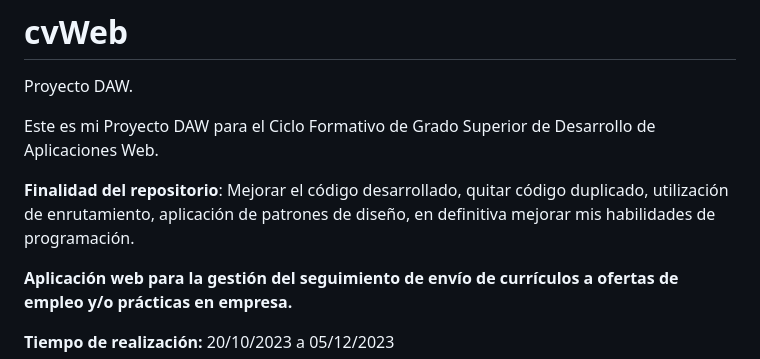
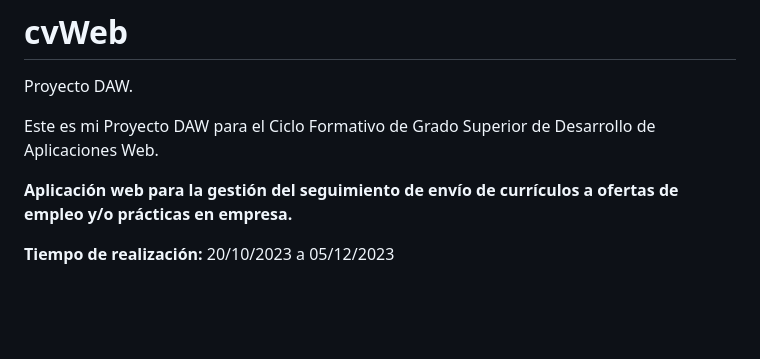
Before and after one commit to imorenoca/cv0, a Markdown page: README.md, the part around the change. Drawn GitHub-style; blank space fills up the shorter version.

```diff
--- a/README.md
+++ b/README.md
@@ -2,8 +2,6 @@
 Proyecto DAW.
 
 Este es mi Proyecto DAW para el Ciclo Formativo de Grado Superior de Desarrollo de Aplicaciones Web.
-
-**Finalidad del repositorio**: Mejorar el código desarrollado, quitar código duplicado, utilización de enrutamiento, aplicación de patrones de diseño, en definitiva mejorar mis habilidades de programación.
 
 **Aplicación web para la gestión del seguimiento de envío de currículos a ofertas de empleo y/o prácticas en empresa.**
 
```
